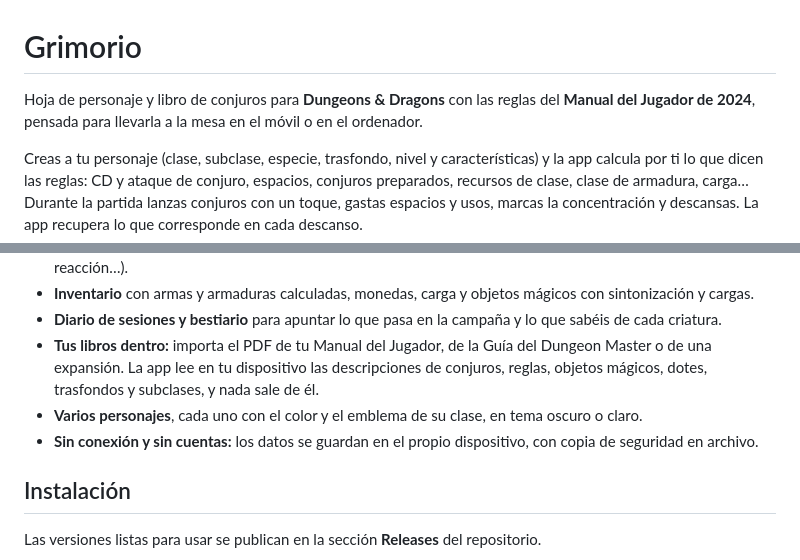
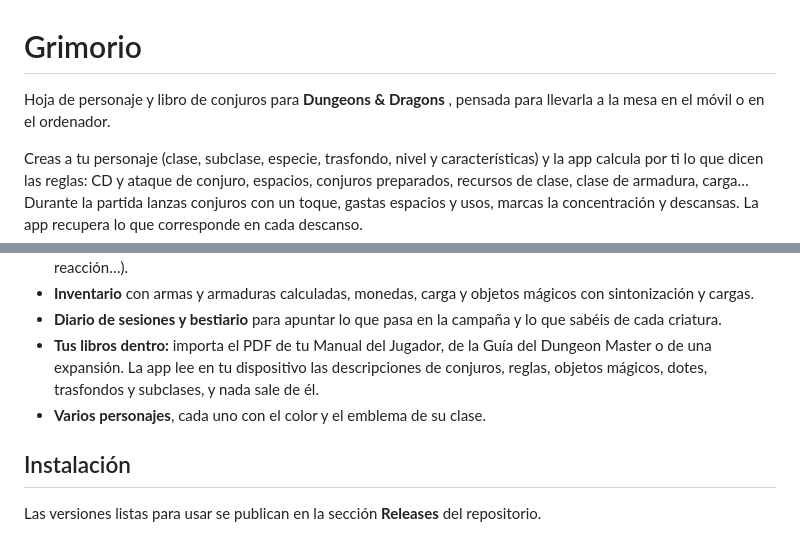
Before and after one commit to AdrianJimenezSantiago/DnD-Grimoire, a Markdown page: README.md, 2 parts joined by grey strips. GitHub-like rendering.

```diff
--- a/README.md
+++ b/README.md
@@ -1,6 +1,6 @@
 # Grimorio
 
-Hoja de personaje y libro de conjuros para **Dungeons & Dragons** con las reglas del **Manual del Jugador de 2024**, pensada para llevarla a la mesa en el móvil o en el ordenador.
+Hoja de personaje y libro de conjuros para **Dungeons & Dragons** , pensada para llevarla a la mesa en el móvil o en el ordenador.
 
 Creas a tu personaje (clase, subclase, especie, trasfondo, nivel y características) y la app calcula por ti lo que dicen las reglas: CD y ataque de conjuro, espacios, conjuros preparados, recursos de clase, clase de armadura, carga… Durante la partida lanzas conjuros con un toque, gastas espacios y usos, marcas la concentración y descansas. La app recupera lo que corresponde en cada descanso.
 
@@ -12,8 +12,7 @@ Creas a tu personaje (clase, subclase, especie, trasfondo, nivel y característi
 - **Inventario** con armas y armaduras calculadas, monedas, carga y objetos mágicos con sintonización y cargas.
 - **Diario de sesiones y bestiario** para apuntar lo que pasa en la campaña y lo que sabéis de cada criatura.
 - **Tus libros dentro:** importa el PDF de tu Manual del Jugador, de la Guía del Dungeon Master o de una expansión. La app lee en tu dispositivo las descripciones de conjuros, reglas, objetos mágicos, dotes, trasfondos y subclases, y nada sale de él.
-- **Varios personajes**, cada uno con el color y el emblema de su clase, en tema oscuro o claro.
-- **Sin conexión y sin cuentas:** los datos se guardan en el propio dispositivo, con copia de seguridad en archivo.
+- **Varios personajes**, cada uno con el color y el emblema de su clase.
 
 ## Instalación
 
```
